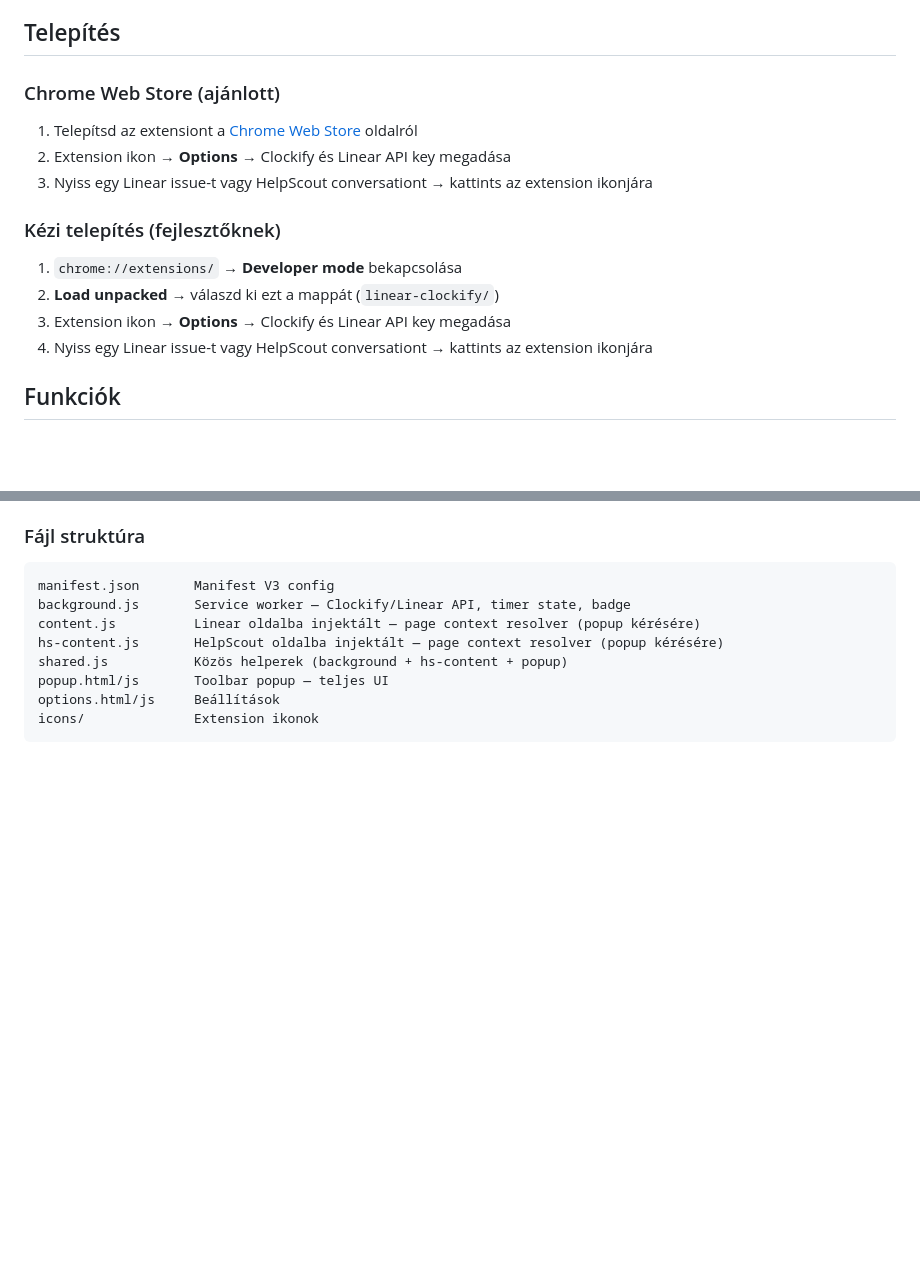
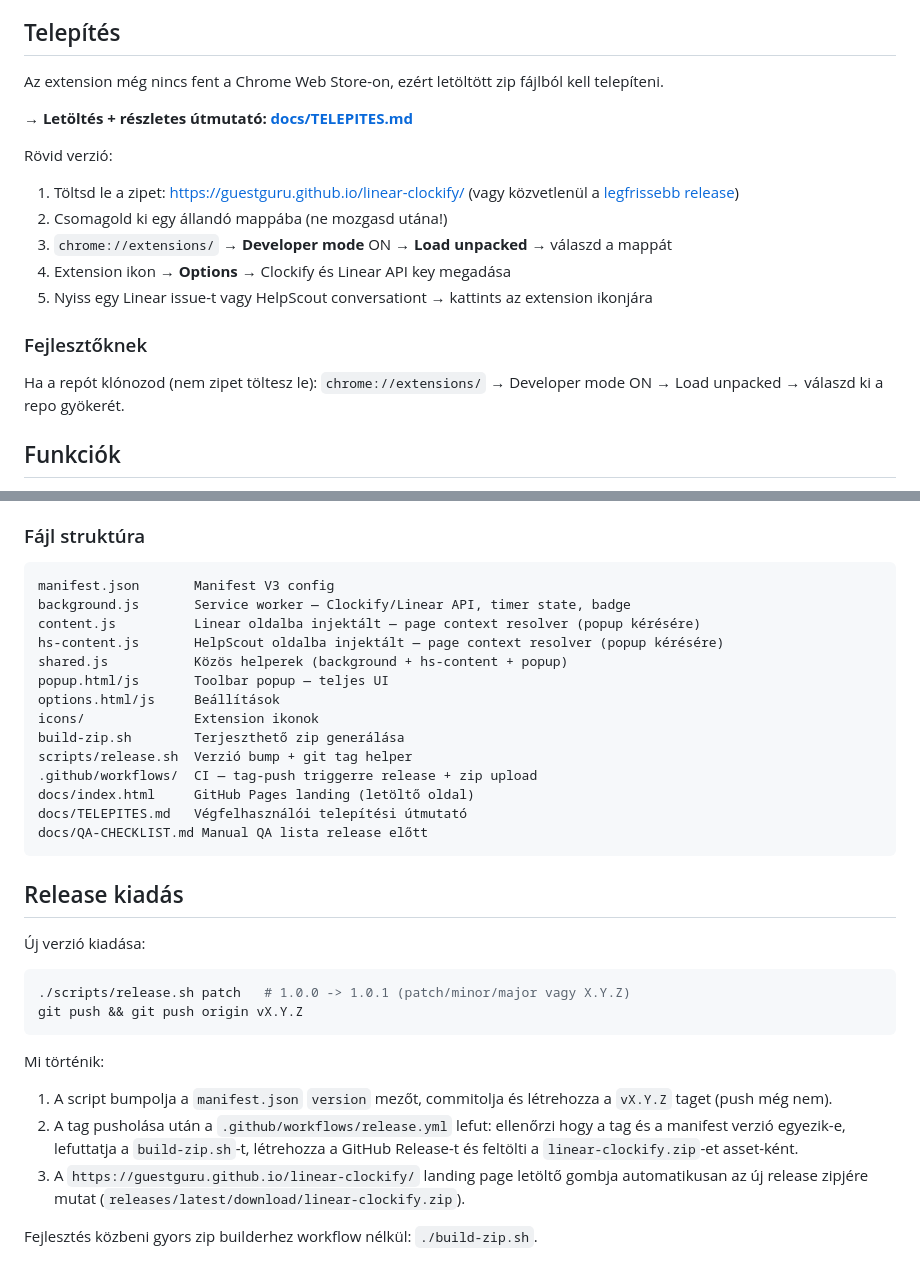
Before and after one commit to GuestGuru/linear-clockify, a Markdown page: README.md, 2 parts joined by grey strips. GitHub-like rendering; blank space fills up the shorter version.

````diff
--- a/README.md
+++ b/README.md
@@ -4,18 +4,21 @@ Chrome extension Clockify time-trackerhez, Linear + HelpScout integrációval. A
 
 ## Telepítés
 
-### Chrome Web Store (ajánlott)
+Az extension még nincs fent a Chrome Web Store-on, ezért letöltött zip fájlból kell telepíteni.
 
-1. Telepítsd az extensiont a [Chrome Web Store](https://chrome.google.com/webstore/detail/TODO) oldalról
-2. Extension ikon → **Options** → Clockify és Linear API key megadása
-3. Nyiss egy Linear issue-t vagy HelpScout conversationt → kattints az extension ikonjára
+**→ Letöltés + részletes útmutató: [docs/TELEPITES.md](docs/TELEPITES.md)**
 
-### Kézi telepítés (fejlesztőknek)
+Rövid verzió:
 
-1. `chrome://extensions/` → **Developer mode** bekapcsolása
-2. **Load unpacked** → válaszd ki ezt a mappát (`linear-clockify/`)
-3. Extension ikon → **Options** → Clockify és Linear API key megadása
-4. Nyiss egy Linear issue-t vagy HelpScout conversationt → kattints az extension ikonjára
+1. Töltsd le a zipet: https://guestguru.github.io/linear-clockify/ (vagy közvetlenül a [legfrissebb release](https://github.com/GuestGuru/linear-clockify/releases/latest))
+2. Csomagold ki egy állandó mappába (ne mozgasd utána!)
+3. `chrome://extensions/` → **Developer mode** ON → **Load unpacked** → válaszd a mappát
+4. Extension ikon → **Options** → Clockify és Linear API key megadása
+5. Nyiss egy Linear issue-t vagy HelpScout conversationt → kattints az extension ikonjára
+
+### Fejlesztőknek
+
+Ha a repót klónozod (nem zipet töltesz le): `chrome://extensions/` → Developer mode ON → Load unpacked → válaszd ki a repo gyökerét.
 
 ## Funkciók
 
@@ -100,4 +103,27 @@ shared.js           Közös helperek (background + hs-content + popup)
 popup.html/js       Toolbar popup — teljes UI
 options.html/js     Beállítások
 icons/              Extension ikonok
+build-zip.sh        Terjeszthető zip generálása
+scripts/release.sh  Verzió bump + git tag helper
+.github/workflows/  CI — tag-push triggerre release + zip upload
+docs/index.html     GitHub Pages landing (letöltő oldal)
+docs/TELEPITES.md   Végfelhasználói telepítési útmutató
+docs/QA-CHECKLIST.md Manual QA lista release előtt
 ```
+
+## Release kiadás
+
+Új verzió kiadása:
+
+```bash
+./scripts/release.sh patch   # 1.0.0 -> 1.0.1 (patch/minor/major vagy X.Y.Z)
+git push && git push origin vX.Y.Z
+```
+
+Mi történik:
+
+1. A script bumpolja a `manifest.json` `version` mezőt, commitolja és létrehozza a `vX.Y.Z` taget (push még nem).
+2. A tag pusholása után a `.github/workflows/release.yml` lefut: ellenőrzi hogy a tag és a manifest verzió egyezik-e, lefuttatja a `build-zip.sh`-t, létrehozza a GitHub Release-t és feltölti a `linear-clockify.zip`-et asset-ként.
+3. A `https://guestguru.github.io/linear-clockify/` landing page letöltő gombja automatikusan az új release zipjére mutat (`releases/latest/download/linear-clockify.zip`).
+
+Fejlesztés közbeni gyors zip builderhez workflow nélkül: `./build-zip.sh`.
````
Also changed, not shown: docs/QA-CHECKLIST.md (added, +55 -0 lines), docs/TELEPITES.md (+54 -79 lines), docs/screenshots/pin.png (added), 4 other files.
